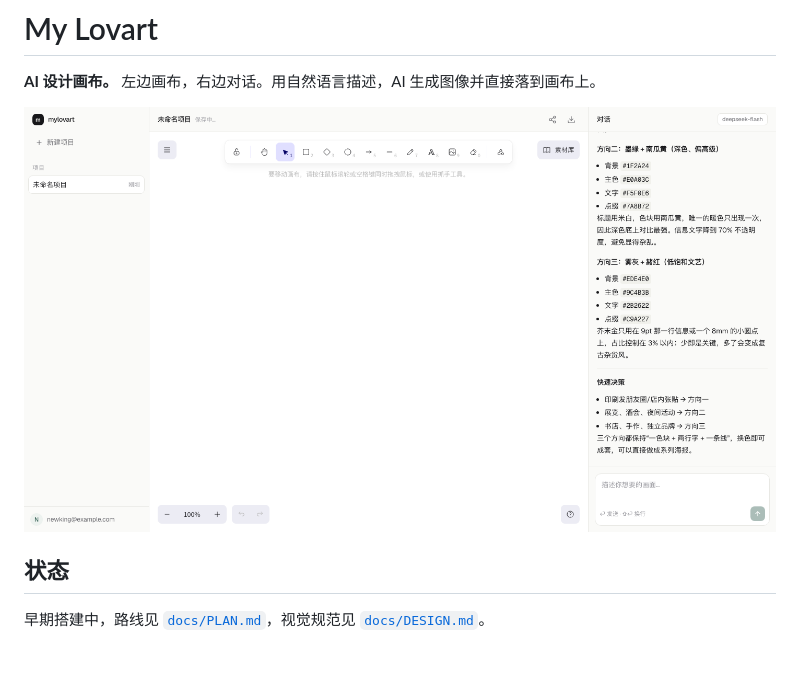
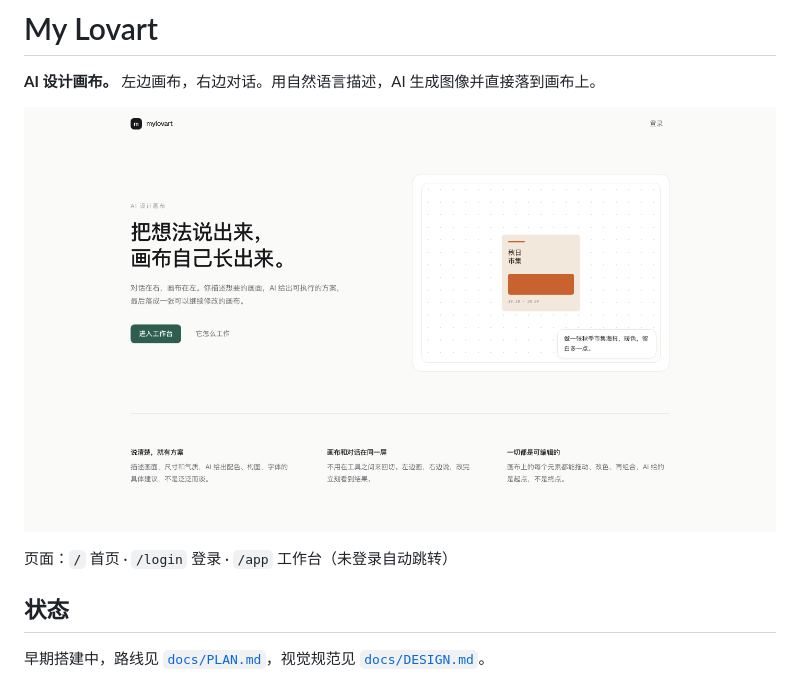
Before and after one commit to New-King/muse, a Markdown page: README.md, the part around the change. GitHub-like rendering; pictures changed too: docs/preview-landing.png (added), docs/preview.png; blank space fills up the shorter version.

```diff
--- a/README.md
+++ b/README.md
@@ -2,7 +2,9 @@
 
 **AI 设计画布。** 左边画布，右边对话。用自然语言描述，AI 生成图像并直接落到画布上。
 
-![工作区](docs/preview.png)
+![首页](docs/preview-landing.png)
+
+页面：`/` 首页 · `/login` 登录 · `/app` 工作台（未登录自动跳转）
 
 ## 状态
 
```
Also changed, not shown: docs/notes/M3.md (added, +23 -0 lines), docs/preview-login.png (added), 8 other files.
